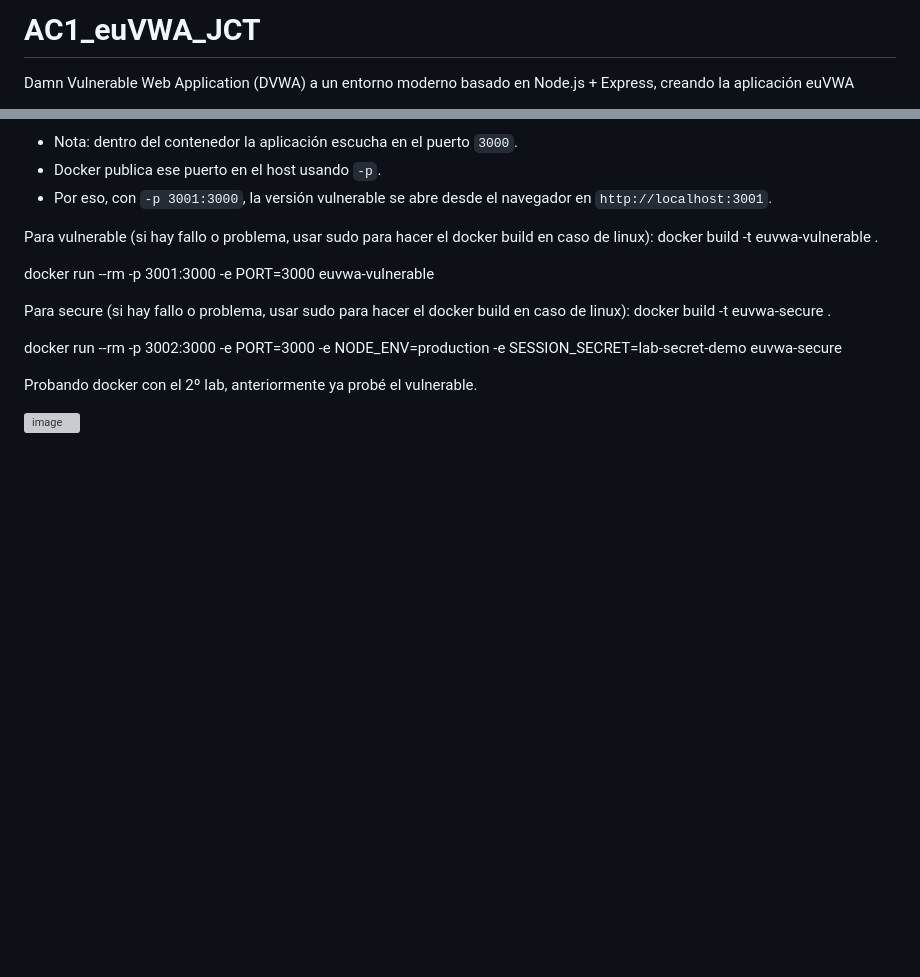
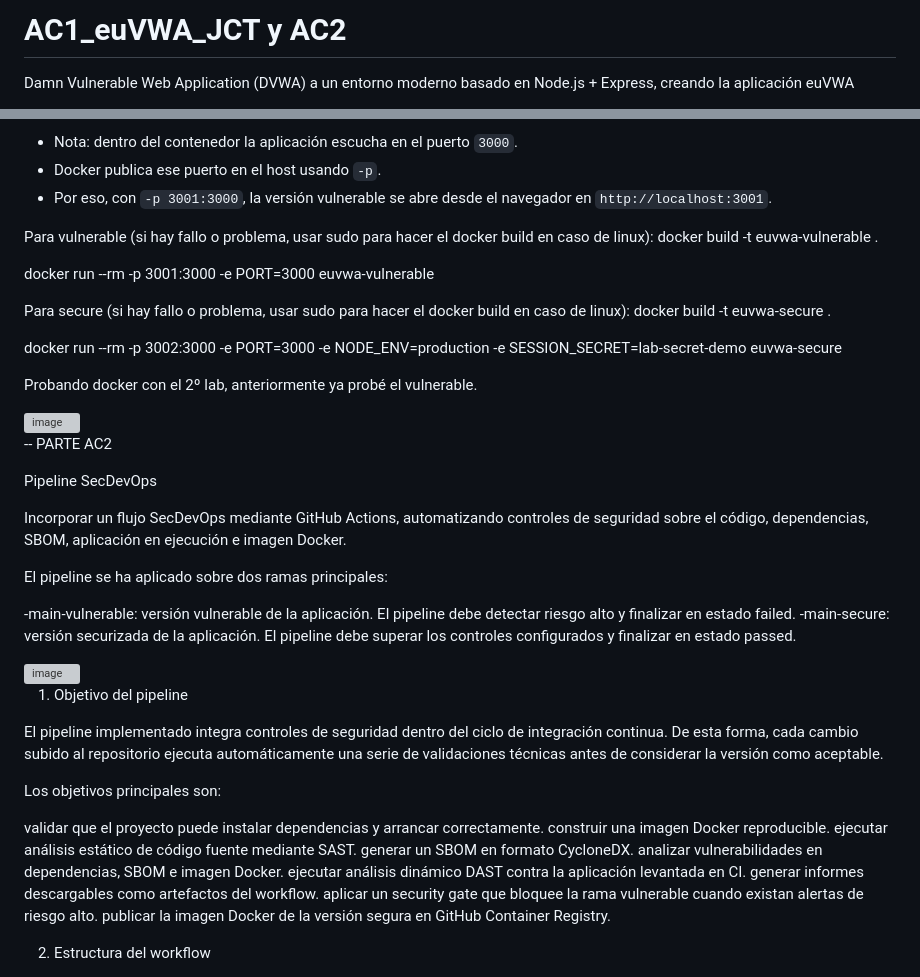
Before and after one commit to Shaston/AC1_euVWA_JCT, a Markdown page: README.md, 2 parts joined by grey strips. Drawn GitHub-style; blank space fills up the shorter version; grey boxes are pictures that could not be loaded.

Commit message:
Update README with AC2 SecDevOps pipeline information
Added SecDevOps pipeline details for AC2. 1,2.

```diff
--- a/README.md
+++ b/README.md
@@ -1,4 +1,4 @@
-# AC1_euVWA_JCT
+# AC1_euVWA_JCT y AC2
 Damn Vulnerable Web Application (DVWA) a un entorno moderno basado en Node.js + Express, creando la aplicación euVWA
 
 
@@ -481,3 +481,36 @@ docker run --rm -p 3002:3000 -e PORT=3000 -e NODE_ENV=production -e SESSION_SECR
 Probando docker con el 2º lab, anteriormente ya probé el vulnerable.
 
 <img width="1057" height="915" alt="image" src="https://github.com/user-attachments/assets/54ca46f0-7a4b-43de-9117-f36d9786241a" />
+
+--
+PARTE AC2
+
+Pipeline SecDevOps
+
+Incorporar un flujo SecDevOps mediante GitHub Actions, automatizando controles de seguridad sobre el código, dependencias, SBOM, aplicación en ejecución e imagen Docker.
+
+El pipeline se ha aplicado sobre dos ramas principales:
+
+  -main-vulnerable: versión vulnerable de la aplicación. El pipeline debe detectar riesgo alto y finalizar en estado failed.
+  -main-secure: versión securizada de la aplicación. El pipeline debe superar los controles configurados y finalizar en estado passed.
+
+  <img width="579" height="150" alt="image" src="https://github.com/user-attachments/assets/f70d48a9-e277-4591-ad2b-0eee20e51b09" />
+
+
+1. Objetivo del pipeline
+
+El pipeline implementado integra controles de seguridad dentro del ciclo de integración continua. De esta forma, cada cambio subido al repositorio ejecuta automáticamente una serie de validaciones técnicas antes de considerar la versión como aceptable.
+
+Los objetivos principales son:
+
+validar que el proyecto puede instalar dependencias y arrancar correctamente.
+construir una imagen Docker reproducible.
+ejecutar análisis estático de código fuente mediante SAST.
+generar un SBOM en formato CycloneDX.
+analizar vulnerabilidades en dependencias, SBOM e imagen Docker.
+ejecutar análisis dinámico DAST contra la aplicación levantada en CI.
+generar informes descargables como artefactos del workflow.
+aplicar un security gate que bloquee la rama vulnerable cuando existan alertas de riesgo alto.
+publicar la imagen Docker de la versión segura en GitHub Container Registry.
+
+2. Estructura del workflow
```
